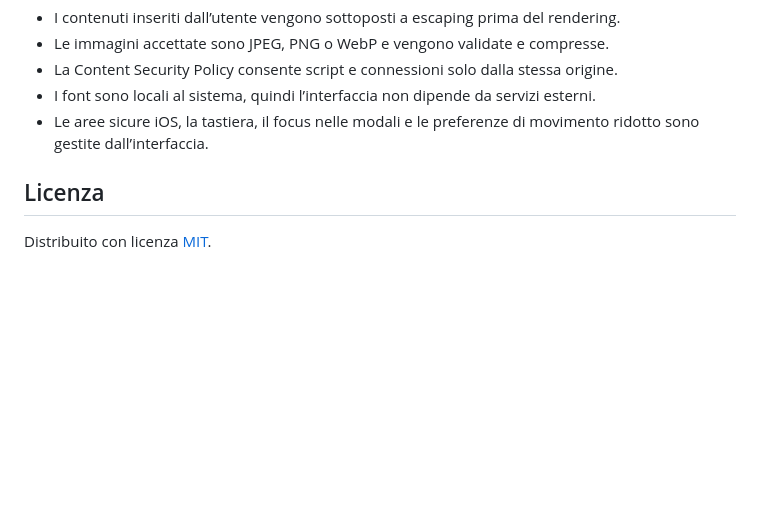
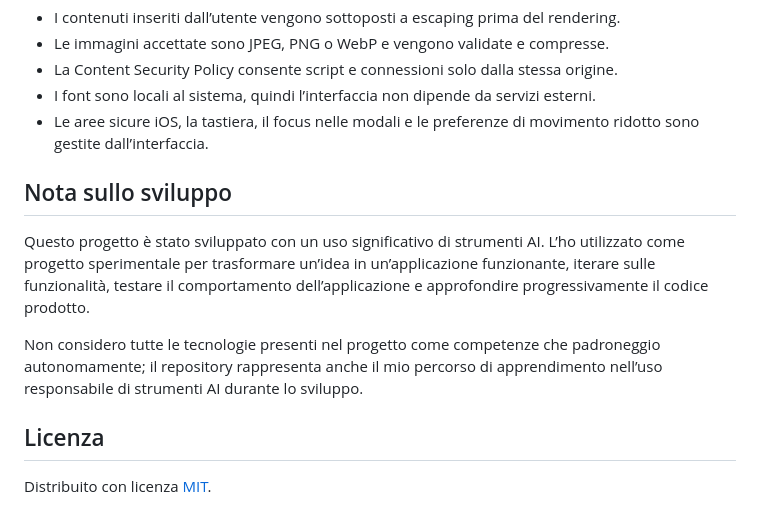
Before and after one commit to TitanGra16/sapori, a Markdown page: README.md, the part around the change. Rendered like a GitHub page; blank space fills up the shorter version.

Commit message:
Aggiornato il readme del progetto per chiaressa su AI

```diff
--- a/README.md
+++ b/README.md
@@ -109,6 +109,12 @@ sapori/
 - Le aree sicure iOS, la tastiera, il focus nelle modali e le preferenze di movimento
   ridotto sono gestite dall’interfaccia.
 
+## Nota sullo sviluppo
+
+Questo progetto è stato sviluppato con un uso significativo di strumenti AI. L’ho utilizzato come progetto sperimentale per trasformare un’idea in un’applicazione funzionante, iterare sulle funzionalità, testare il comportamento dell’applicazione e approfondire progressivamente il codice prodotto.
+
+Non considero tutte le tecnologie presenti nel progetto come competenze che padroneggio autonomamente; il repository rappresenta anche il mio percorso di apprendimento nell’uso responsabile di strumenti AI durante lo sviluppo.
+
 ## Licenza
 
 Distribuito con licenza [MIT](./LICENSE).
```
